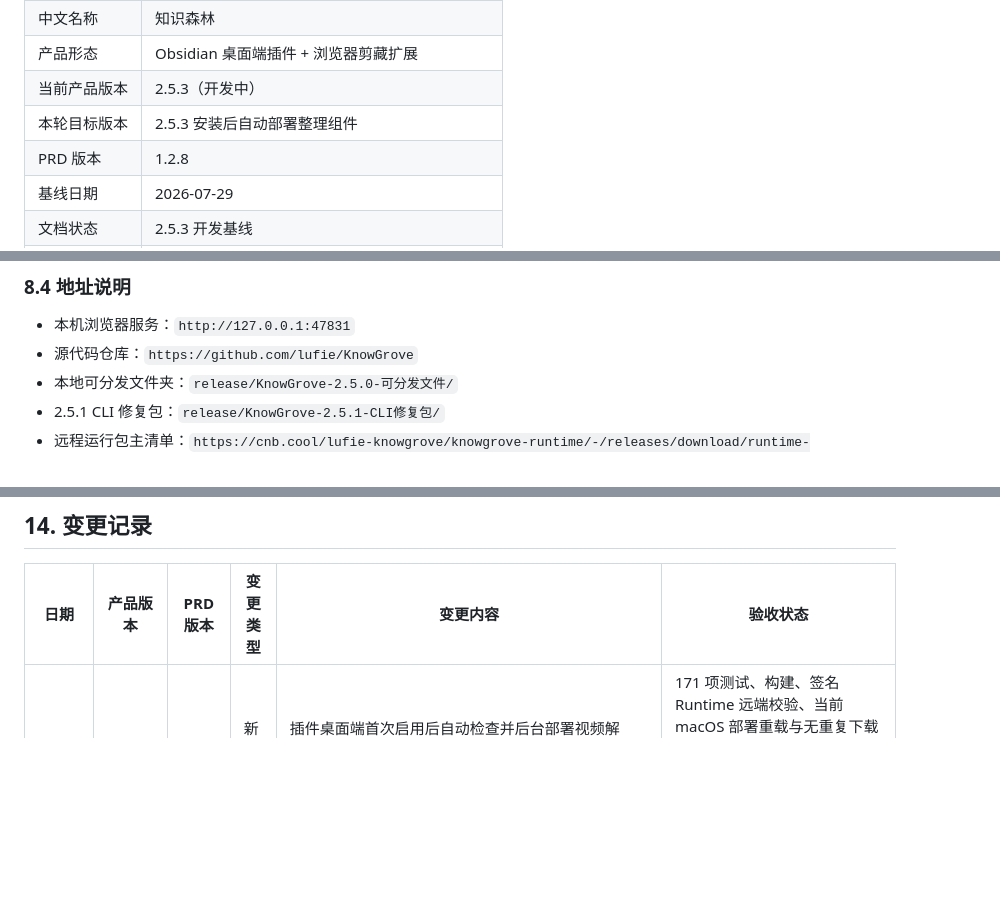
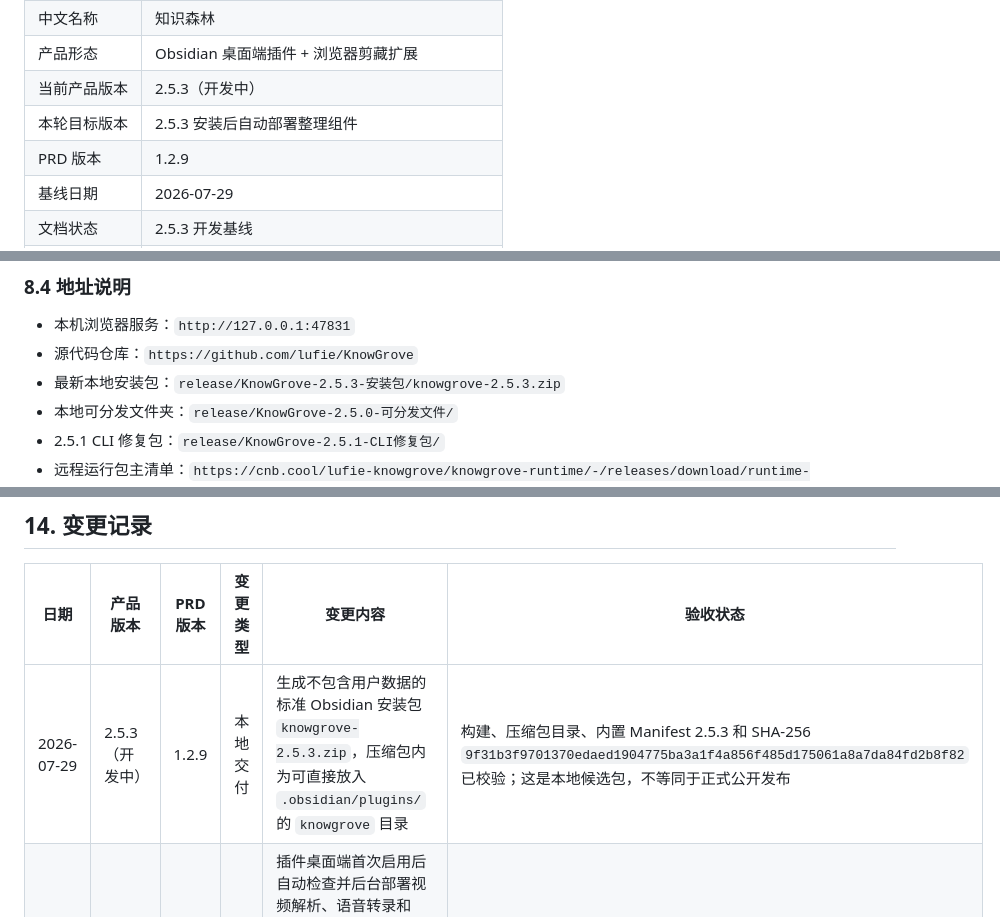
Before and after one commit to lufie/KnowGrove, a Markdown page: PRD.md, 3 parts joined by grey strips. Rendered like a GitHub page; blank space fills up the shorter version.

Commit message:
docs: record 2.5.3 install package

```diff
--- a/PRD.md
+++ b/PRD.md
@@ -11,7 +11,7 @@
 | 产品形态 | Obsidian 桌面端插件 + 浏览器剪藏扩展 |
 | 当前产品版本 | 2.5.3（开发中） |
 | 本轮目标版本 | 2.5.3 安装后自动部署整理组件 |
-| PRD 版本 | 1.2.8 |
+| PRD 版本 | 1.2.9 |
 | 基线日期 | 2026-07-29 |
 | 文档状态 | 2.5.3 开发基线 |
 | 源代码仓库 | `https://github.com/lufie/KnowGrove`（私有） |
@@ -485,6 +485,7 @@ Runtime 1.0.x 托管：
 
 - 本机浏览器服务：`http://127.0.0.1:47831`
 - 源代码仓库：`https://github.com/lufie/KnowGrove`
+- 最新本地安装包：`release/KnowGrove-2.5.3-安装包/knowgrove-2.5.3.zip`
 - 本地可分发文件夹：`release/KnowGrove-2.5.0-可分发文件/`
 - 2.5.1 CLI 修复包：`release/KnowGrove-2.5.1-CLI修复包/`
 - 远程运行包主清单：`https://cnb.cool/lufie-knowgrove/knowgrove-runtime/-/releases/download/runtime-v1.0.1/runtime-manifest.json`
@@ -612,6 +613,7 @@ Runtime 1.0.x 托管：
 
 | 日期 | 产品版本 | PRD 版本 | 变更类型 | 变更内容 | 验收状态 |
 | --- | --- | --- | --- | --- | --- |
+| 2026-07-29 | 2.5.3（开发中） | 1.2.9 | 本地交付 | 生成不包含用户数据的标准 Obsidian 安装包 `knowgrove-2.5.3.zip`，压缩包内为可直接放入 `.obsidian/plugins/` 的 `knowgrove` 目录 | 构建、压缩包目录、内置 Manifest 2.5.3 和 SHA-256 `9f31b3f9701370edaed1904775ba3a1f4a856f485d175061a8a7da84fd2b8f82` 已校验；这是本地候选包，不等同于正式公开发布 |
 | 2026-07-29 | 2.5.3（开发中） | 1.2.8 | 新增 / 调整 | 插件桌面端首次启用后自动检查并后台部署视频解析、语音转录和 Skill Pack；已有工具与当前 Runtime 直接复用，新版自动原子升级，自动任务与设置页手动配置共用单一安装进程并同步真实进度；自动整理新文档等待启动检查完成 | 171 项测试、构建、签名 Runtime 远端校验、当前 macOS 部署重载与无重复下载验证通过；`data.json` 的用户设置、评论和引用完整保留，仅更新环境检查时间，Obsidian 无插件或控制台错误；Windows 与 macOS Intel 干净机验收待完成 |
 | 2026-07-29 | 2.5.2（开发中） | 1.2.7 | 发布 / 调整 | 发布 CNB Runtime 1.0.1，并将插件默认国内清单切换到该版本；清单支持按附件 URL 映射复用早期 Release 中 SHA-256 完全一致的二进制，变化文件留在新 Release，GitHub 1.0.1 继续作为逐组件备用源 | CNB Release、签名清单和变化组件已发布；清单验签通过，3 个平台共 21 项主下载地址均完成匿名可达与文件大小检查 |
 | 2026-07-29 | 2.5.2（开发中） | 1.2.6 | 修复 / 调整 | 修复跨电脑 Bilibili 剪藏因过期 `yt-dlp`、HTTP 412 和登录字幕未命中导致的处理失败：浏览器剪藏按当前页面 BV 号重新解析 CID，读取登录态官方字幕且字幕正文请求不携带凭据；轻量链接动态检查全部真实字幕语言，无字幕才下载转录；字幕和 Whisper 输出合并为自然段；Runtime 双源改为选择最高签名版本，大文件连接中断时保留已下载部分并自动断点续传；全部模型 CLI 优先读取各自模型命令、帮助声明或本机缓存，MiniMax 支持下拉模型覆盖 | 169 项测试、浏览器扩展静态检查、插件构建与本机部署通过；指定 Bilibili 视频已完成匿名“无公开字幕 → 下载音轨 → Whisper → AI 自然分段”和登录态 `ai-zh` 字幕 1,201 字符提取两条实测；本机已从远端完整下载 620,187,419 字节并启用 Runtime 1.0.1，CNB 1.0.1 待同步 |
```
